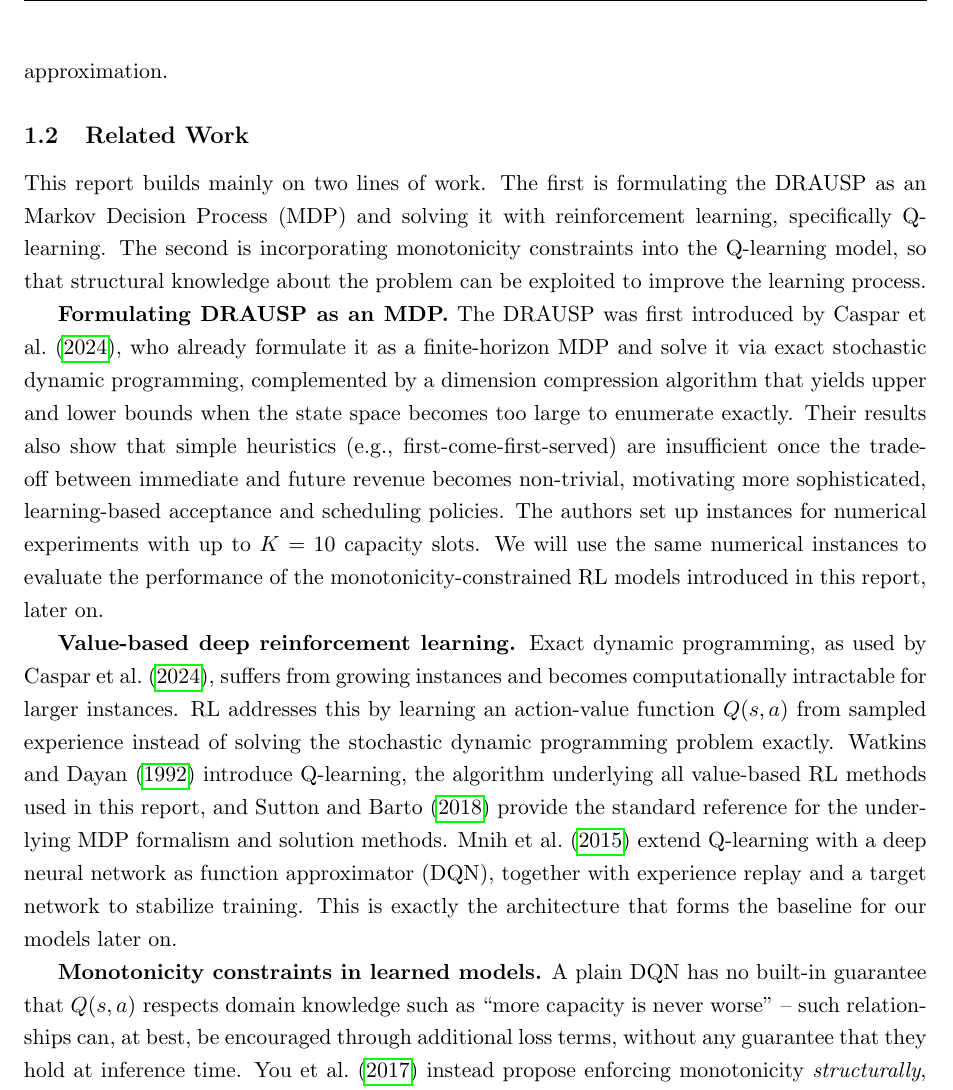
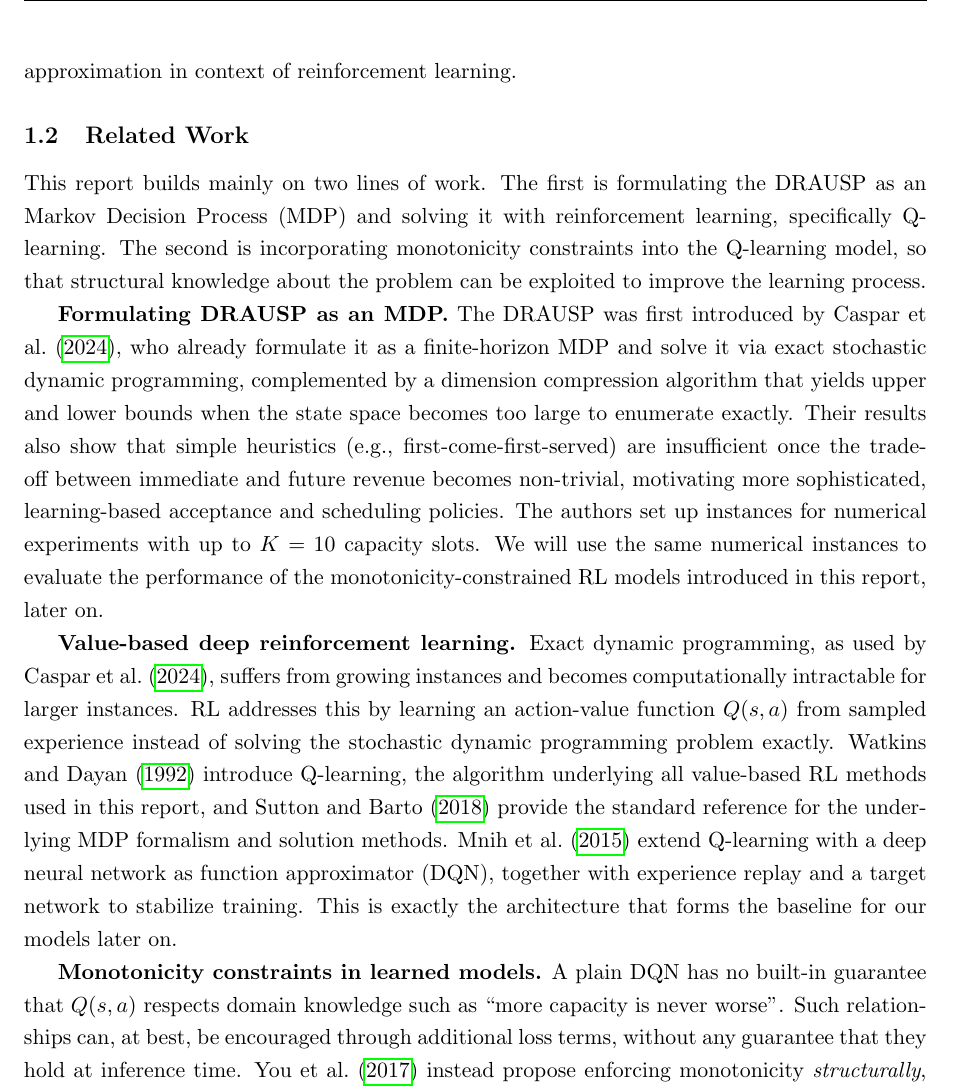
Before and after one commit to FelixFritz02/CI-Programming-Project-SS26, a LaTeX document (Bericht/main.tex, which reads Bericht/sections/introduction.tex): part of page 8 of 29, cut at the place of the change. Compiled offline with pdfLaTeX.

Commit message:
inrtoduction gelesen

```diff
--- a/Bericht/sections/introduction.tex
+++ b/Bericht/sections/introduction.tex
@@ -34,7 +34,7 @@ approximation approach pursued in this report.
 In addition, the problem exhibits domain structure
 that a generic learned model does not respect automatically -- e.g., more remaining capacity should
 never make a state look worse.
-In this paper we exploit whether make usage of meaningful structure explicitly by enforcing a model to incorporate this structure rather than hoping a model learns it, improves the reliability and sample results of the learned policy. Doing so, we will use some Lattice Networks for function approximation.
+In this paper we exploit whether make usage of meaningful structure explicitly by enforcing a model to incorporate this structure rather than hoping a model learns it, improves the reliability and sample results of the learned policy. Doing so, we will use some Lattice Networks for function approximation in context of reinforcement learning.
 
 
 
@@ -68,7 +68,7 @@ and a target network to stabilize training. This is exactly the architecture tha
 for our models later on.
 
 \textbf{Monotonicity constraints in learned models.} A plain \acs{dqn} has no built-in guarantee
-that $Q(s,a)$ respects domain knowledge such as ``more capacity is never worse'' -- such
+that $Q(s,a)$ respects domain knowledge such as ``more capacity is never worse''. Such
 relationships can, at best, be encouraged through additional loss terms, without any guarantee
 that they hold at inference time. \textcite{you2017} instead propose enforcing monotonicity
 \emph{structurally}, in the architecture itself: \emph{Deep Lattice Networks} alternate layers of
```
Also changed, not shown: Bericht/sections/introduction.tex (2 more changed lines).
